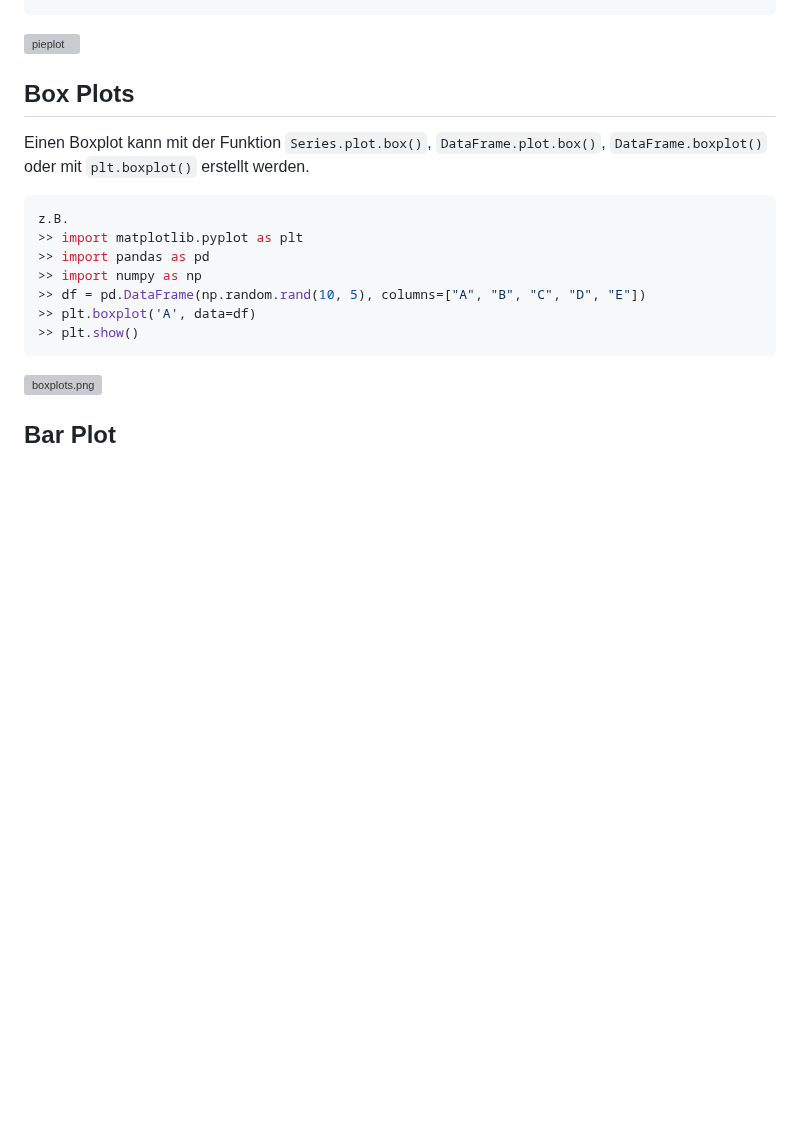
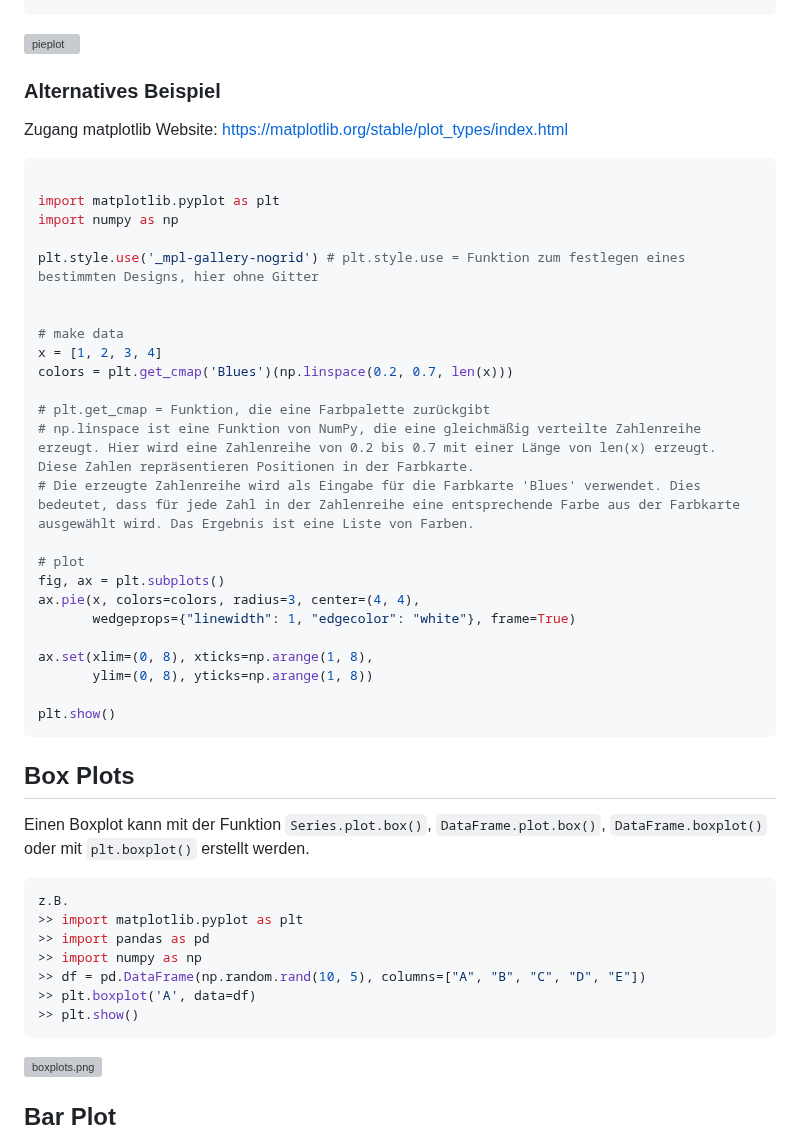
Before and after one commit to ssr-2024/programming_basics, a Markdown page: wiki/402_plot_examples.md, the part around the change. GitHub-like rendering; blank space fills up the shorter version; grey boxes are pictures that could not be loaded.

Commit message:
add an alternative example for creating pie charts to wiki 402_plot_examples.md

`````diff
--- a/wiki/402_plot_examples.md
+++ b/wiki/402_plot_examples.md
@@ -20,6 +20,37 @@ plt.savefig("./media/pieplot.png")
 plt.show()
 ````
 ![pieplot](../media/plots/pie_plot.png)
+
+### Alternatives Beispiel
+Zugang matplotlib Website: https://matplotlib.org/stable/plot_types/index.html
+
+```py
+
+import matplotlib.pyplot as plt
+import numpy as np
+
+plt.style.use('_mpl-gallery-nogrid') # plt.style.use = Funktion zum festlegen eines bestimmten Designs, hier ohne Gitter
+
+
+# make data
+x = [1, 2, 3, 4]
+colors = plt.get_cmap('Blues')(np.linspace(0.2, 0.7, len(x)))
+
+# plt.get_cmap = Funktion, die eine Farbpalette zurückgibt
+# np.linspace ist eine Funktion von NumPy, die eine gleichmäßig verteilte Zahlenreihe erzeugt. Hier wird eine Zahlenreihe von 0.2 bis 0.7 mit einer Länge von len(x) erzeugt. Diese Zahlen repräsentieren Positionen in der Farbkarte.
+# Die erzeugte Zahlenreihe wird als Eingabe für die Farbkarte 'Blues' verwendet. Dies bedeutet, dass für jede Zahl in der Zahlenreihe eine entsprechende Farbe aus der Farbkarte ausgewählt wird. Das Ergebnis ist eine Liste von Farben.
+
+# plot
+fig, ax = plt.subplots()
+ax.pie(x, colors=colors, radius=3, center=(4, 4),
+       wedgeprops={"linewidth": 1, "edgecolor": "white"}, frame=True)
+
+ax.set(xlim=(0, 8), xticks=np.arange(1, 8),
+       ylim=(0, 8), yticks=np.arange(1, 8))
+
+plt.show()
+```
+
 
 
 ## Box Plots
`````
